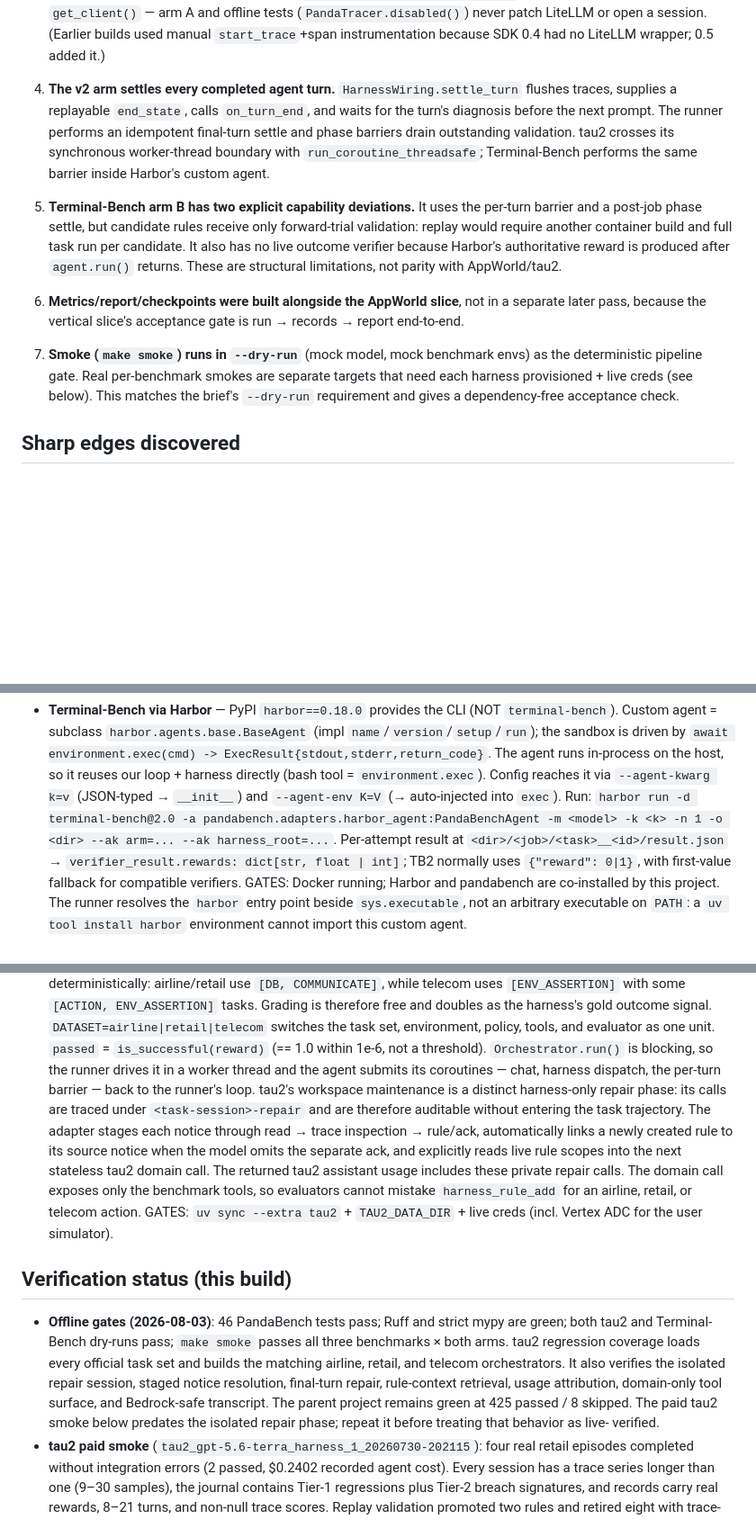
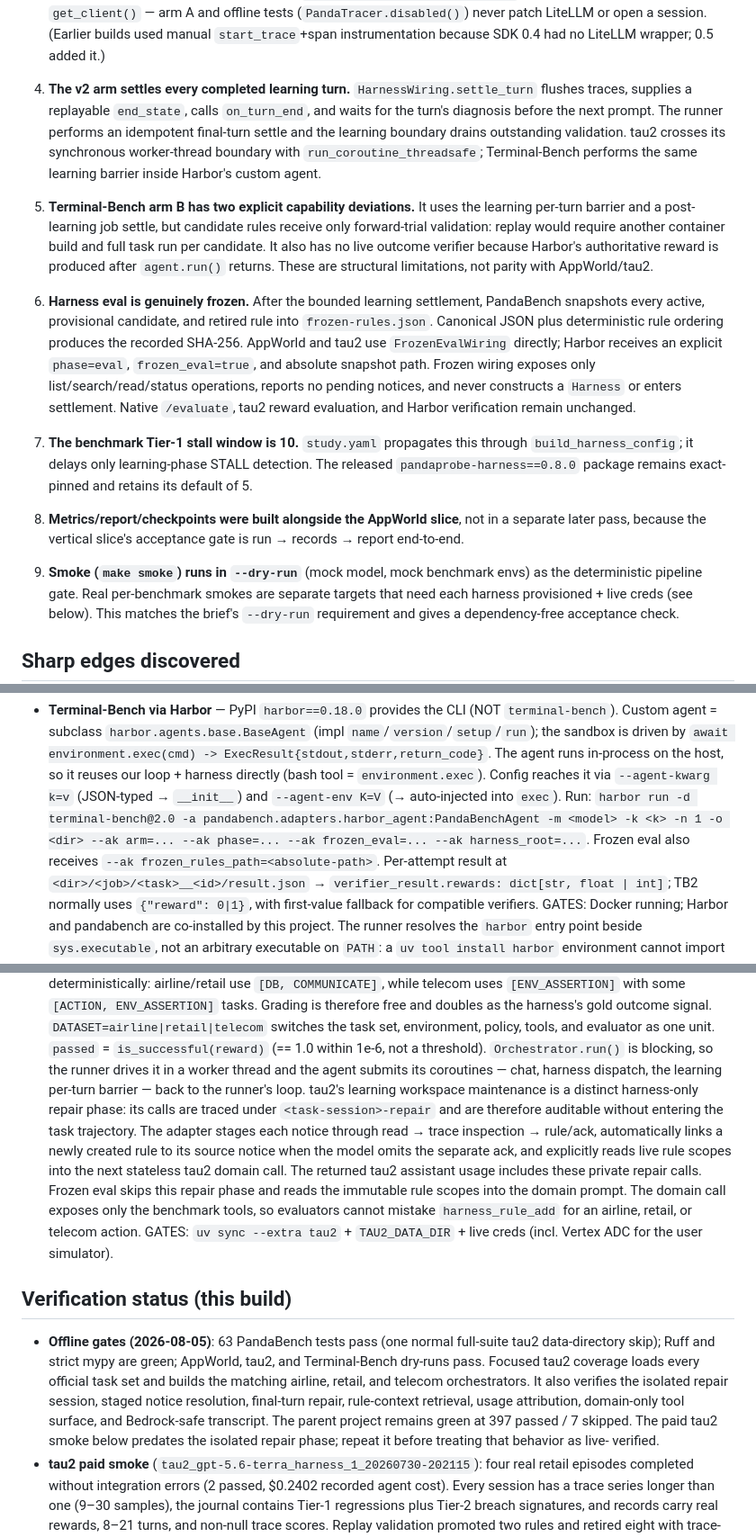
Before and after one commit to chirpz-ai/pandaprobe-harness, a Markdown page: benchmarks/IMPLEMENTATION_NOTES.md, 3 parts joined by grey strips. Shown at 90% size. Rendered like a GitHub page; blank space fills up the shorter version.

Commit message:
docs(benchmarks): document frozen eval architecture and Harbor kwargs
Expand implementation notes for boundary snapshotting, frozen wiring, and eval-phase behavior.

Co-authored-by: Cursor <cursoragent@cursor.com>

```diff
--- a/benchmarks/IMPLEMENTATION_NOTES.md
+++ b/benchmarks/IMPLEMENTATION_NOTES.md
@@ -41,25 +41,38 @@ building. Read alongside `RUNNING.md`.
    LiteLLM or open a session. (Earlier builds used manual `start_trace`+span
    instrumentation because SDK 0.4 had no LiteLLM wrapper; 0.5 added it.)
 
-4. **The v2 arm settles every completed agent turn.** `HarnessWiring.settle_turn`
+4. **The v2 arm settles every completed learning turn.** `HarnessWiring.settle_turn`
    flushes traces, supplies a replayable `end_state`, calls `on_turn_end`, and waits
    for the turn's diagnosis before the next prompt. The runner performs an idempotent
-   final-turn settle and phase barriers drain outstanding validation. tau2 crosses its
-   synchronous worker-thread boundary with `run_coroutine_threadsafe`; Terminal-Bench
-   performs the same barrier inside Harbor's custom agent.
+   final-turn settle and the learning boundary drains outstanding validation. tau2
+   crosses its synchronous worker-thread boundary with `run_coroutine_threadsafe`;
+   Terminal-Bench performs the same learning barrier inside Harbor's custom agent.
 
 5. **Terminal-Bench arm B has two explicit capability deviations.** It uses the
-   per-turn barrier and a post-job phase settle, but candidate rules receive only
+   learning per-turn barrier and a post-learning job settle, but candidate rules receive only
    forward-trial validation: replay would require another container build and full
    task run per candidate. It also has no live outcome verifier because Harbor's
    authoritative reward is produced after `agent.run()` returns. These are structural
    limitations, not parity with AppWorld/tau2.
 
-6. **Metrics/report/checkpoints were built alongside the AppWorld slice**, not in a
+6. **Harness eval is genuinely frozen.** After the bounded learning settlement,
+   PandaBench snapshots every active, provisional candidate, and retired rule into
+   `frozen-rules.json`. Canonical JSON plus deterministic rule ordering produces the
+   recorded SHA-256. AppWorld and tau2 use `FrozenEvalWiring` directly; Harbor receives
+   an explicit `phase=eval`, `frozen_eval=true`, and absolute snapshot path. Frozen
+   wiring exposes only list/search/read/status operations, reports no pending notices,
+   and never constructs a `Harness` or enters settlement. Native `/evaluate`, tau2
+   reward evaluation, and Harbor verification remain unchanged.
+
+7. **The benchmark Tier-1 stall window is 10.** `study.yaml` propagates this through
+   `build_harness_config`; it delays only learning-phase STALL detection. The released
+   `pandaprobe-harness==0.8.0` package remains exact-pinned and retains its default of 5.
+
+8. **Metrics/report/checkpoints were built alongside the AppWorld slice**, not in a
    separate later pass, because the vertical slice's acceptance gate is
    run → records → report end-to-end.
 
-7. **Smoke (`make smoke`) runs in `--dry-run`** (mock model, mock benchmark envs) as
+9. **Smoke (`make smoke`) runs in `--dry-run`** (mock model, mock benchmark envs) as
    the deterministic pipeline gate. Real per-benchmark smokes are separate targets
    that need each harness provisioned + live creds (see below). This matches the
    brief's `--dry-run` requirement and gives a dependency-free acceptance check.
@@ -114,7 +127,9 @@ paid live-model smokes for tau2 and Terminal-Bench.
   `environment.exec`). Config reaches it via `--agent-kwarg k=v` (JSON-typed →
   `__init__`) and `--agent-env K=V` (→ auto-injected into `exec`). Run:
   `harbor run -d terminal-bench@2.0 -a pandabench.adapters.harbor_agent:PandaBenchAgent
-  -m <model> -k <k> -n 1 -o <dir> --ak arm=... --ak harness_root=...`. Per-attempt
+  -m <model> -k <k> -n 1 -o <dir> --ak arm=... --ak phase=... --ak frozen_eval=...
+  --ak harness_root=...`. Frozen eval also receives
+  `--ak frozen_rules_path=<absolute-path>`. Per-attempt
   result at `<dir>/<job>/<task>__<id>/result.json` →
   `verifier_result.rewards: dict[str, float | int]`; TB2 normally uses
   `{"reward": 0|1}`, with first-value fallback for compatible verifiers. GATES:
@@ -142,13 +157,14 @@ paid live-model smokes for tau2 and Terminal-Bench.
   policy, tools, and evaluator as one unit. `passed` = `is_successful(reward)` (== 1.0
   within 1e-6, not a threshold). `Orchestrator.run()` is blocking, so the runner drives
   it in a worker thread and the agent submits its coroutines — chat, harness dispatch,
-  the per-turn barrier — back to the runner's loop. tau2's workspace maintenance is a
+  the learning per-turn barrier — back to the runner's loop. tau2's learning workspace maintenance is a
   distinct harness-only repair phase: its calls are traced under `<task-session>-repair`
   and are therefore auditable without entering the task trajectory. The adapter stages
   each notice through read → trace inspection → rule/ack, automatically links a newly
   created rule to its source notice when the model omits the separate ack, and explicitly
   reads live rule scopes into the next stateless tau2 domain call. The returned tau2
-  assistant usage includes these private repair calls. The domain call exposes only the
+  assistant usage includes these private repair calls. Frozen eval skips this repair
+  phase and reads the immutable rule scopes into the domain prompt. The domain call exposes only the
   benchmark tools, so evaluators cannot mistake `harness_rule_add` for an airline,
   retail, or telecom action.
   GATES: `uv sync --extra tau2` + `TAU2_DATA_DIR` + live creds (incl. Vertex ADC for
@@ -156,13 +172,13 @@ paid live-model smokes for tau2 and Terminal-Bench.
 
 ## Verification status (this build)
 
-- **Offline gates (2026-08-03)**: 46 PandaBench tests pass; Ruff and strict mypy are
-  green; both tau2 and Terminal-Bench dry-runs pass; `make smoke` passes all three
-  benchmarks × both arms. tau2 regression coverage loads every official task set and
+- **Offline gates (2026-08-05)**: 63 PandaBench tests pass (one normal full-suite
+  tau2 data-directory skip); Ruff and strict mypy are green; AppWorld, tau2, and
+  Terminal-Bench dry-runs pass. Focused tau2 coverage loads every official task set and
   builds the matching airline, retail, and telecom orchestrators. It also verifies the
   isolated repair session, staged notice resolution, final-turn repair, rule-context
   retrieval, usage attribution, domain-only tool surface, and Bedrock-safe transcript.
-  The parent project remains green at 425 passed / 8 skipped. The paid tau2 smoke below
+  The parent project remains green at 397 passed / 7 skipped. The paid tau2 smoke below
   predates the isolated repair phase; repeat it before treating that behavior as live-
   verified.
 - **tau2 paid smoke** (`tau2_gpt-5.6-terra_harness_1_20260730-202115`): four real
```
